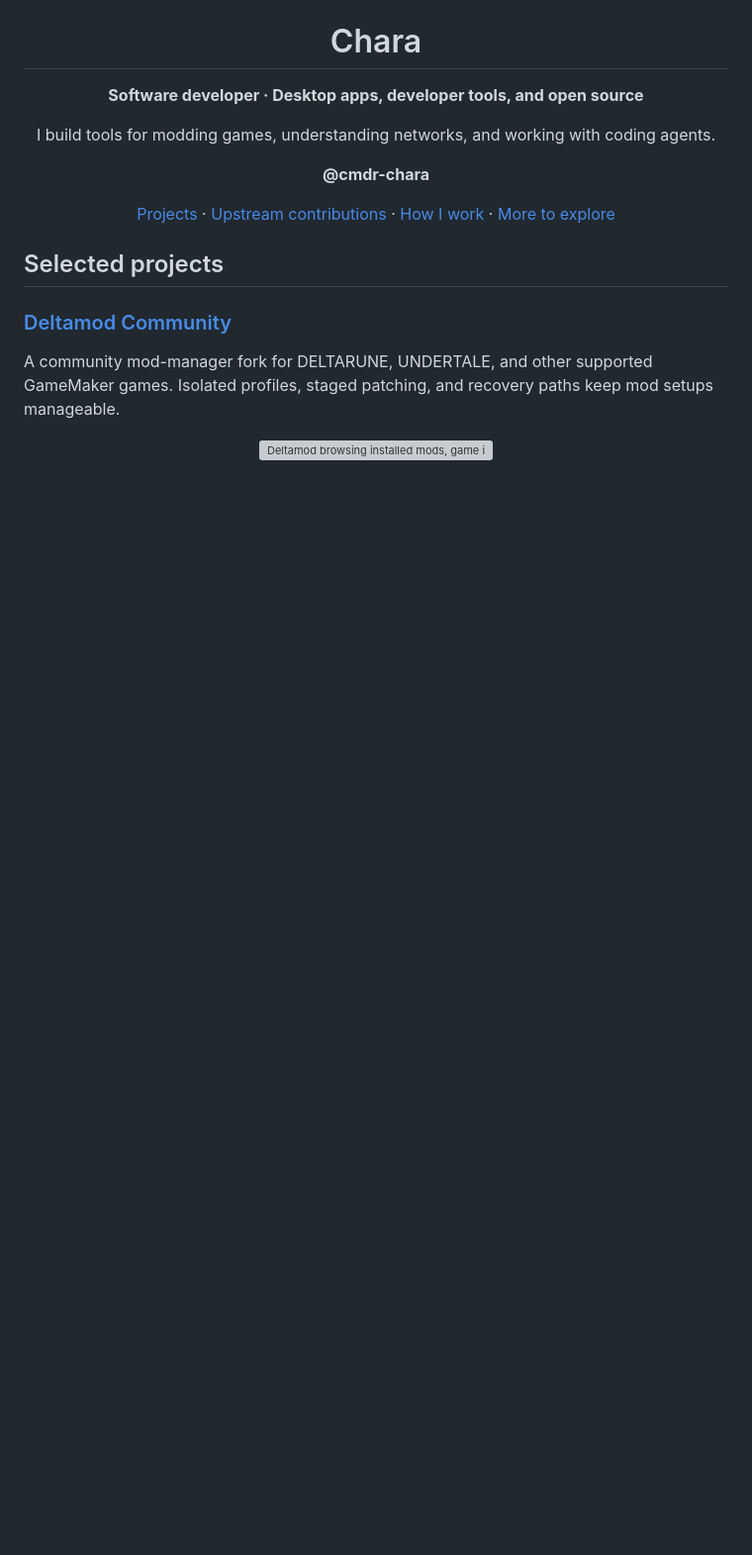
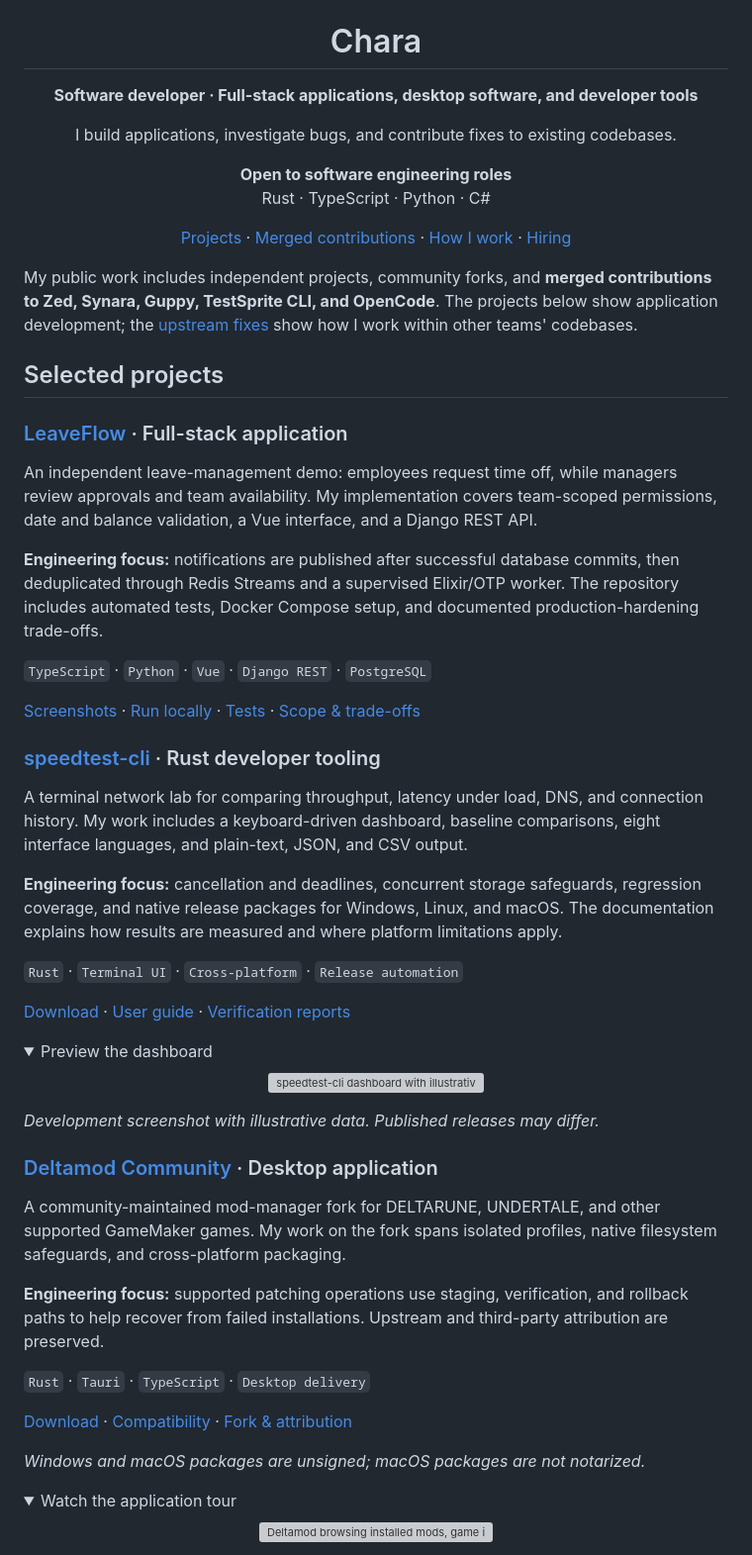
Before and after one commit to cmdr-chara/cmdr-chara, a Markdown page: readme.md, the part around one of its changes. Shown at 99% size. Drawn GitHub-style; folded sections open; blank space fills up the shorter version; grey boxes are pictures that could not be loaded.

Commit message:
docs(profile): foreground job-relevant projects and verified contributions

```diff
--- a/readme.md
+++ b/readme.md
@@ -4,25 +2,71 @@
   <h1>Chara</h1>
 
-  <p><strong>Software developer · Desktop apps, developer tools, and open source</strong></p>
-  <p>I build tools for modding games, understanding networks, and working with coding agents.</p>
+  <p><strong>Software developer · Full-stack applications, desktop software, and developer tools</strong></p>
+  <p>I build applications, investigate bugs, and contribute fixes to existing codebases.</p>
 
-  <p>
-    <strong>@cmdr-chara</strong>
+  <p><strong>Open to software engineering roles</strong><br />
+    Rust · TypeScript · Python · C#
   </p>
 
   <p>
     <a href="#selected-projects">Projects</a> ·
-    <a href="#open-source">Upstream contributions</a> ·
+    <a href="#open-source">Merged contributions</a> ·
     <a href="#how-i-work">How I work</a> ·
-    <a href="#more-to-explore">More to explore</a>
+    <a href="#working-together">Hiring</a>
   </p>
 </div>
 
+My public work includes independent projects, community forks, and **merged contributions to Zed, Synara, Guppy, TestSprite CLI, and OpenCode**. The projects below show application development; the [upstream fixes](#open-source) show how I work within other teams' codebases.
+
 ## Selected projects
 
-### [Deltamod Community](https://github.com/cmdr-chara/deltamod)
+### [LeaveFlow](https://github.com/cmdr-chara/LeaveFlow) · Full-stack application
 
-A community mod-manager fork for DELTARUNE, UNDERTALE, and other supported GameMaker games. Isolated profiles, staged patching, and recovery paths keep mod setups manageable.
+An independent leave-management demo: employees request time off, while managers review approvals and team availability. My implementation covers team-scoped permissions, date and balance validation, a Vue interface, and a Django REST API.
+
+**Engineering focus:** notifications are published after successful database commits, then deduplicated through Redis Streams and a supervised Elixir/OTP worker. The repository includes automated tests, Docker Compose setup, and documented production-hardening trade-offs.
+
+`TypeScript` · `Python` · `Vue` · `Django REST` · `PostgreSQL`
+
+[Screenshots](https://github.com/cmdr-chara/LeaveFlow#product-walkthrough) · [Run locally](https://github.com/cmdr-chara/LeaveFlow#run-the-demo) · [Tests](https://github.com/cmdr-chara/LeaveFlow#verification) · [Scope & trade-offs](https://github.com/cmdr-chara/LeaveFlow#scope-and-trade-offs)
+
+### [speedtest-cli](https://github.com/cmdr-chara/speedtest-cli) · Rust developer tooling
+
+A terminal network lab for comparing throughput, latency under load, DNS, and connection history. My work includes a keyboard-driven dashboard, baseline comparisons, eight interface languages, and plain-text, JSON, and CSV output.
+
+**Engineering focus:** cancellation and deadlines, concurrent storage safeguards, regression coverage, and native release packages for Windows, Linux, and macOS. The documentation explains how results are measured and where platform limitations apply.
+
+`Rust` · `Terminal UI` · `Cross-platform` · `Release automation`
+
+[Download](https://github.com/cmdr-chara/speedtest-cli/releases/latest) · [User guide](https://github.com/cmdr-chara/speedtest-cli/blob/determination/docs/usage.md) · [Verification reports](https://github.com/cmdr-chara/speedtest-cli/blob/determination/docs/verification.md)
+
+<details>
+<summary>Preview the dashboard</summary>
+
+<p align="center">
+  <a href="https://github.com/cmdr-chara/speedtest-cli#see-it-in-action">
+    <img src="https://raw.githubusercontent.com/cmdr-chara/speedtest-cli/determination/docs/images/readme/home.png" width="820" alt="speedtest-cli dashboard with illustrative development data, not measured connection speeds" />
+  </a>
+</p>
+
+*Development screenshot with illustrative data. Published releases may differ.*
+
+</details>
+
+### [Deltamod Community](https://github.com/cmdr-chara/deltamod) · Desktop application
+
+A community-maintained mod-manager fork for DELTARUNE, UNDERTALE, and other supported GameMaker games. My work on the fork spans isolated profiles, native filesystem safeguards, and cross-platform packaging.
+
+**Engineering focus:** supported patching operations use staging, verification, and rollback paths to help recover from failed installations. Upstream and third-party attribution are preserved.
+
+`Rust` · `Tauri` · `TypeScript` · `Desktop delivery`
+
+[Download](https://github.com/cmdr-chara/deltamod/releases/latest) · [Compatibility](https://github.com/cmdr-chara/deltamod#supported-games-and-platforms) · [Fork & attribution](https://github.com/cmdr-chara/deltamod#about-this-community-fork)
+
+*Windows and macOS packages are unsigned; macOS packages are not notarized.*
+
+<details>
+<summary>Watch the application tour</summary>
 
 <p align="center">
   <a href="https://github.com/cmdr-chara/deltamod#see-it-in-action">
```
Also changed, not shown: other parts of readme.md (+37 -45 lines).
